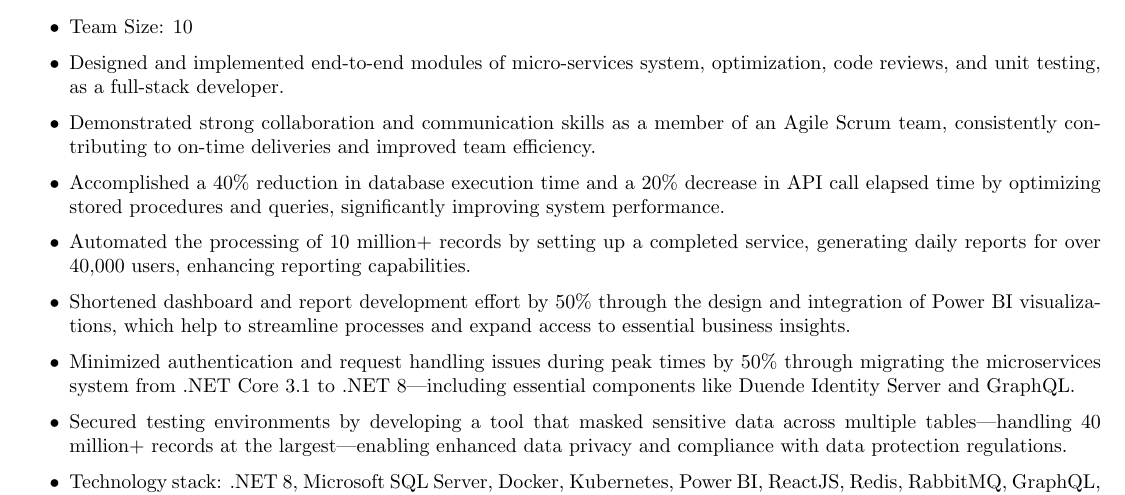
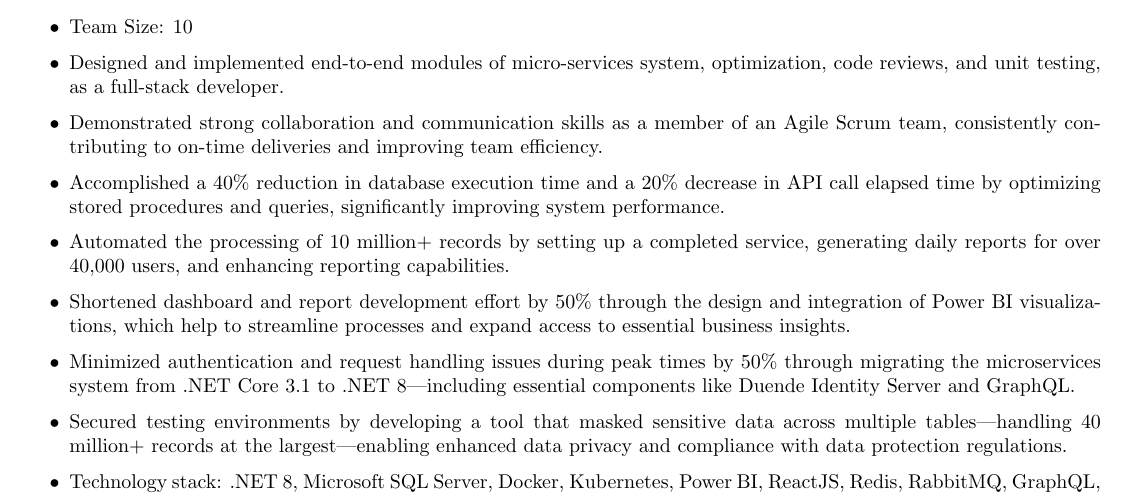
Before and after one commit to cowienduckie/my-resume-latex, a LaTeX CV (resume.tex, which reads sections/professional_experience.tex): part of the page, cut so that both start at the same text. Compiled offline with pdfLaTeX.

Commit message:
Fix grammar mistakes

```diff
--- a/sections/professional_experience.tex
+++ b/sections/professional_experience.tex
@@ -10,13 +10,13 @@
                   code reviews, and unit testing, as a full-stack developer.
 
             \item Demonstrated strong collaboration and communication skills as a member of an Agile Scrum team,
-                  consistently contributing to on-time deliveries and improved team efficiency.
+                  consistently contributing to on-time deliveries and improving team efficiency.
 
             \item Accomplished a 40\% reduction in database execution time and a 20\% decrease in API call elapsed time
                   by optimizing stored procedures and queries, significantly improving system performance.
 
             \item Automated the processing of 10 million+ records by setting up a completed service,
-                  generating daily reports for over 40,000 users, enhancing reporting capabilities.
+                  generating daily reports for over 40,000 users, and enhancing reporting capabilities.
 
             \item Shortened dashboard and report development effort by 50\% through the design and integration of Power BI visualizations,
                   which help to streamline processes and expand access to essential business insights.
```
